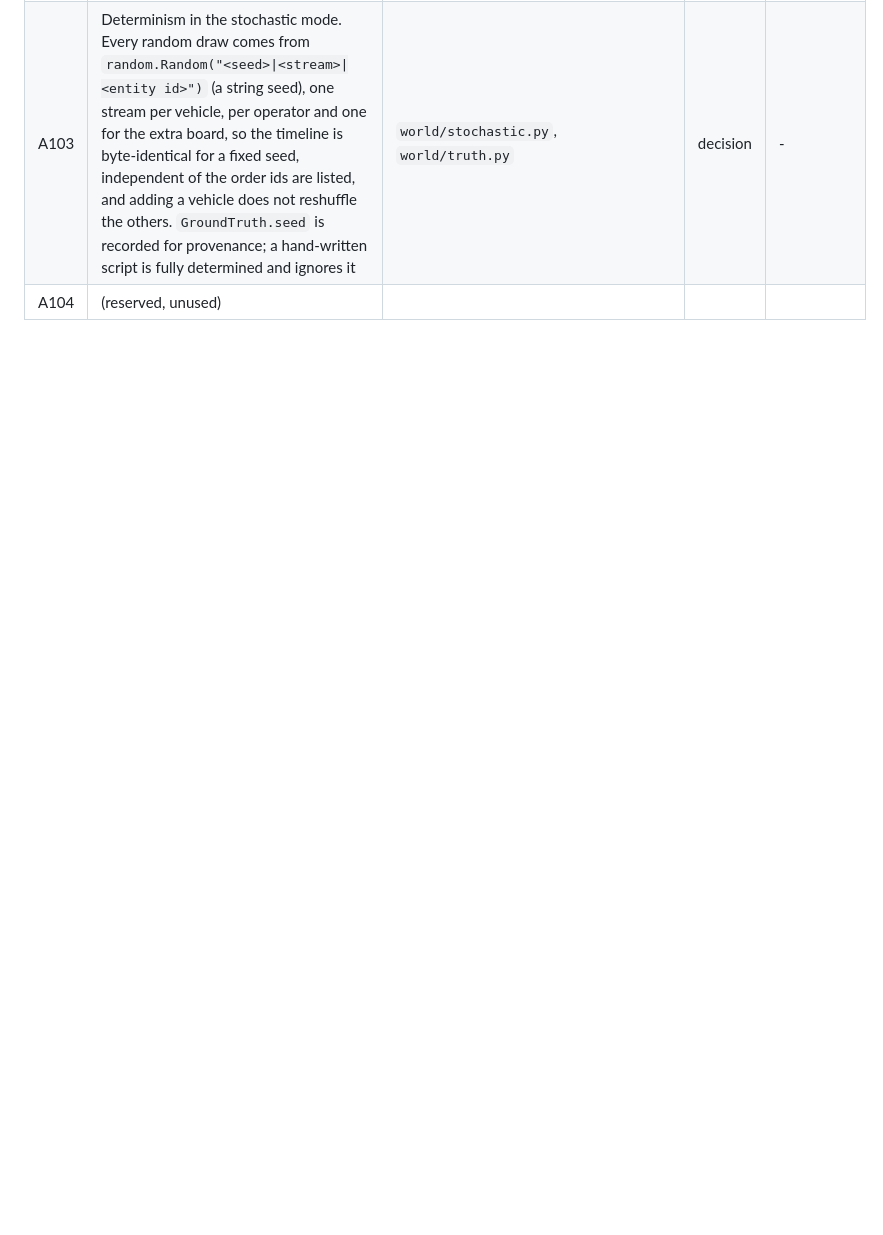
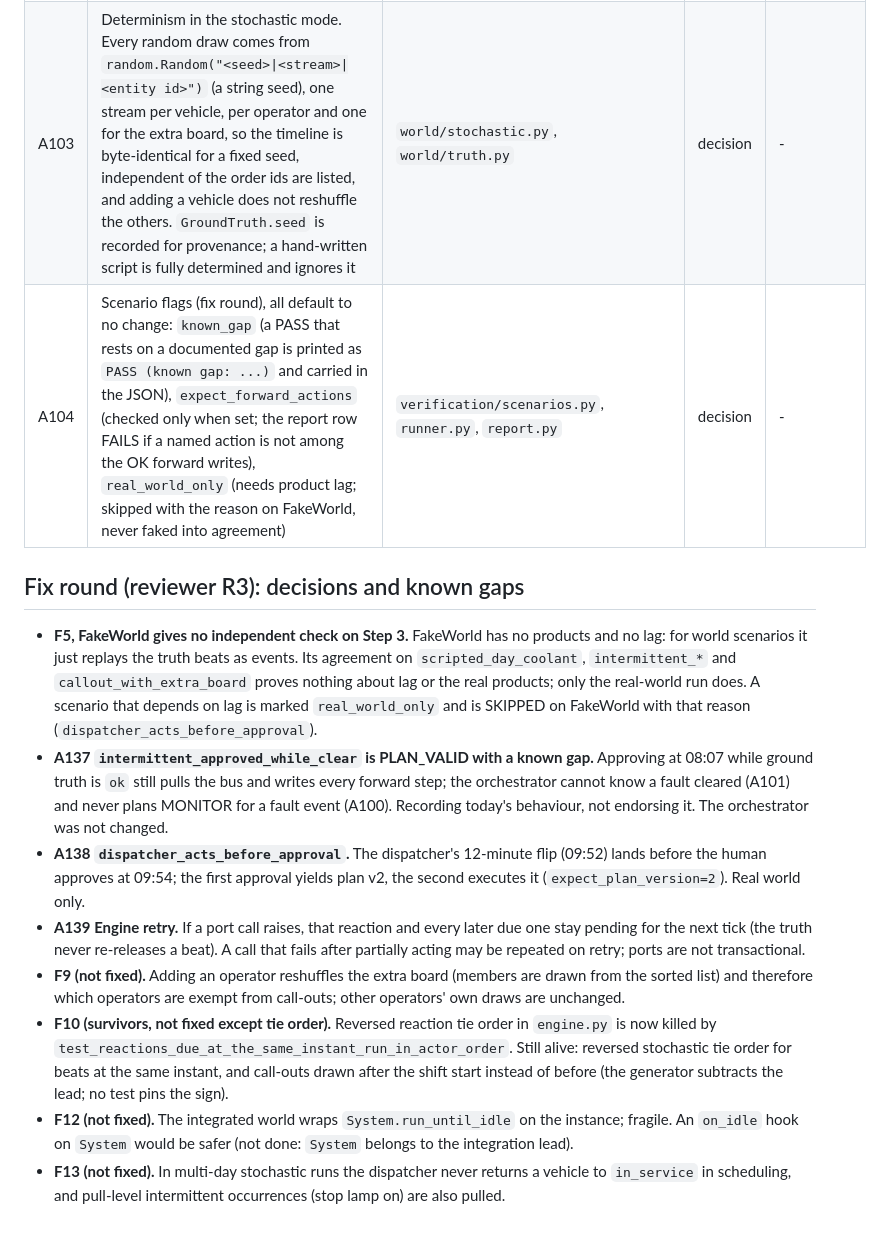
Before and after one commit to kranthi7899/transitOS_poc_clean, a Markdown page: docs/assumptions/phase10-step3.md, the part around one of its changes. GitHub-like rendering; blank space fills up the shorter version.

Commit message:
docs: A99 rewritten, A104, F5 and fix-round decisions, known gaps F9-F13
Co-Authored-By: Claude Sonnet 5.5 <noreply@anthropic.com>
Claude-Session: https://claude.ai/code/session_01NZUfWtUKCoWrNn4v6T7BQ9

```diff
--- a/docs/assumptions/phase10-step3.md
+++ b/docs/assumptions/phase10-step3.md
@@ -28,4 +28,15 @@ parameter. Everything else below is ASSUMED. Call-out and extra-board figures ar
 | A101 | The telematics mock emits no feed event or webhook when a fault is cleared (`/sim/fault/clear` only drops it from the current-faults list), so the orchestrator cannot see a fault clear unless it polls `/faults/current`. Unchanged from the mock; documented here because the world engine now exercises it | `mocks/telematics.py` (unchanged) | open | Does the real telematics product send a "fault cleared" event? |
 | A102 | No mock was changed for Step 3: the engine drives the existing `/sim` and public routes (`/sim/fault`, `/sim/fault/clear`, `/dvir`, `/sim/vehicle-status`, `/workorders`, `/sim/workorders/{id}/close`, `/sim/operator`). A call-out is a `/sim/operator` update that closes the operator's availability window (`available_to` = `available_from`) plus an availability-change row; the export keeps the operator, with a zero-length window | `world/ports.py` | decision | - |
 | A103 | Determinism in the stochastic mode. Every random draw comes from `random.Random("<seed>\|<stream>\|<entity id>")` (a string seed), one stream per vehicle, per operator and one for the extra board, so the timeline is byte-identical for a fixed seed, independent of the order ids are listed, and adding a vehicle does not reshuffle the others. `GroundTruth.seed` is recorded for provenance; a hand-written script is fully determined and ignores it | `world/stochastic.py`, `world/truth.py` | decision | - |
-| A104 | (reserved, unused) | | | |
+| A104 | Scenario flags (fix round), all default to no change: `known_gap` (a PASS that rests on a documented gap is printed as `PASS (known gap: ...)` and carried in the JSON), `expect_forward_actions` (checked only when set; the report row FAILS if a named action is not among the OK forward writes), `real_world_only` (needs product lag; skipped with the reason on FakeWorld, never faked into agreement) | `verification/scenarios.py`, `runner.py`, `report.py` | decision | - |
+
+## Fix round (reviewer R3): decisions and known gaps
+
+- **F5, FakeWorld gives no independent check on Step 3.** FakeWorld has no products and no lag: for world scenarios it just replays the truth beats as events. Its agreement on `scripted_day_coolant`, `intermittent_*` and `callout_with_extra_board` proves nothing about lag or the real products; only the real-world run does. A scenario that depends on lag is marked `real_world_only` and is SKIPPED on FakeWorld with that reason (`dispatcher_acts_before_approval`).
+- **A137 `intermittent_approved_while_clear` is PLAN_VALID with a known gap.** Approving at 08:07 while ground truth is `ok` still pulls the bus and writes every forward step; the orchestrator cannot know a fault cleared (A101) and never plans MONITOR for a fault event (A100). Recording today's behaviour, not endorsing it. The orchestrator was not changed.
+- **A138 `dispatcher_acts_before_approval`.** The dispatcher's 12-minute flip (09:52) lands before the human approves at 09:54; the first approval yields plan v2, the second executes it (`expect_plan_version=2`). Real world only.
+- **A139 Engine retry.** If a port call raises, that reaction and every later due one stay pending for the next tick (the truth never re-releases a beat). A call that fails after partially acting may be repeated on retry; ports are not transactional.
+- **F9 (not fixed).** Adding an operator reshuffles the extra board (members are drawn from the sorted list) and therefore which operators are exempt from call-outs; other operators' own draws are unchanged.
+- **F10 (survivors, not fixed except tie order).** Reversed reaction tie order in `engine.py` is now killed by `test_reactions_due_at_the_same_instant_run_in_actor_order`. Still alive: reversed stochastic tie order for beats at the same instant, and call-outs drawn after the shift start instead of before (the generator subtracts the lead; no test pins the sign).
+- **F12 (not fixed).** The integrated world wraps `System.run_until_idle` on the instance; fragile. An `on_idle` hook on `System` would be safer (not done: `System` belongs to the integration lead).
+- **F13 (not fixed).** In multi-day stochastic runs the dispatcher never returns a vehicle to `in_service` in scheduling, and pull-level intermittent occurrences (stop lamp on) are also pulled.
```
Also changed, not shown: other parts of docs/assumptions/phase10-step3.md (+1 -1 lines).
